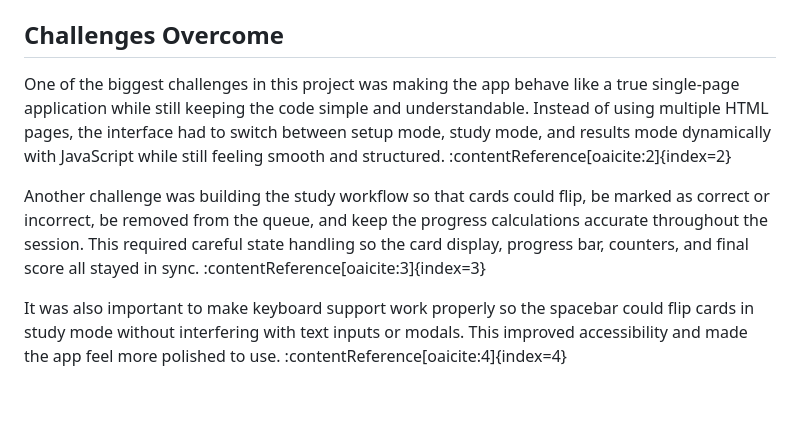
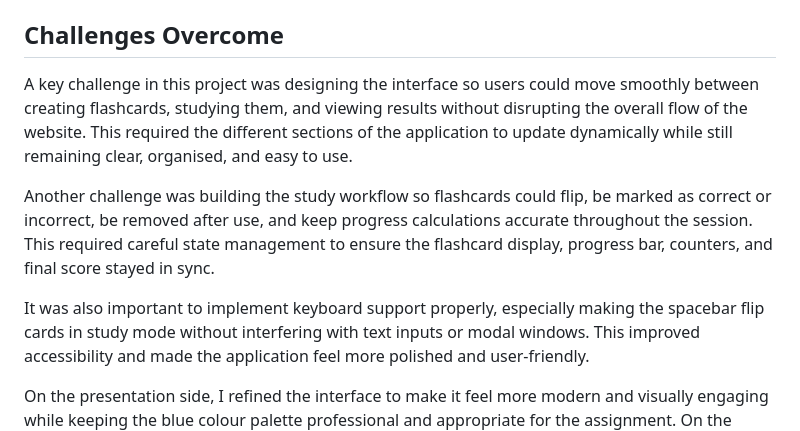
Before and after one commit to ryea9/flashcard-app, a Markdown page: README.md, the part around the change. GitHub-like rendering; blank space fills up the shorter version.

```diff
--- a/README.md
+++ b/README.md
@@ -83,10 +83,11 @@ Students often need an easier way to keep their revision content organised and t
 
 ## Challenges Overcome
 
-One of the biggest challenges in this project was making the app behave like a true single-page application while still keeping the code simple and understandable. Instead of using multiple HTML pages, the interface had to switch between setup mode, study mode, and results mode dynamically with JavaScript while still feeling smooth and structured. :contentReference[oaicite:2]{index=2}
+A key challenge in this project was designing the interface so users could move smoothly between creating flashcards, studying them, and viewing results without disrupting the overall flow of the website. This required the different sections of the application to update dynamically while still remaining clear, organised, and easy to use.
 
-Another challenge was building the study workflow so that cards could flip, be marked as correct or incorrect, be removed from the queue, and keep the progress calculations accurate throughout the session. This required careful state handling so the card display, progress bar, counters, and final score all stayed in sync. :contentReference[oaicite:3]{index=3}
+Another challenge was building the study workflow so flashcards could flip, be marked as correct or incorrect, be removed after use, and keep progress calculations accurate throughout the session. This required careful state management to ensure the flashcard display, progress bar, counters, and final score stayed in sync.
 
-It was also important to make keyboard support work properly so the spacebar could flip cards in study mode without interfering with text inputs or modals. This improved accessibility and made the app feel more polished to use. :contentReference[oaicite:4]{index=4}
+It was also important to implement keyboard support properly, especially making the spacebar flip cards in study mode without interfering with text inputs or modal windows. This improved accessibility and made the application feel more polished and user-friendly.
 
+On the presentation side, I refined the interface to make it feel more modern and visually engaging while keeping the blue colour palette professional and appropriate for the assignment.
 On the presentation side, I refined the visual design to make the interface feel more polished and modern while keeping the blue colour palette professional and suitable for the assignment. This improved the overall presentation without changing the core functionality of the website. :contentReference[oaicite:5]{index=5}
```
